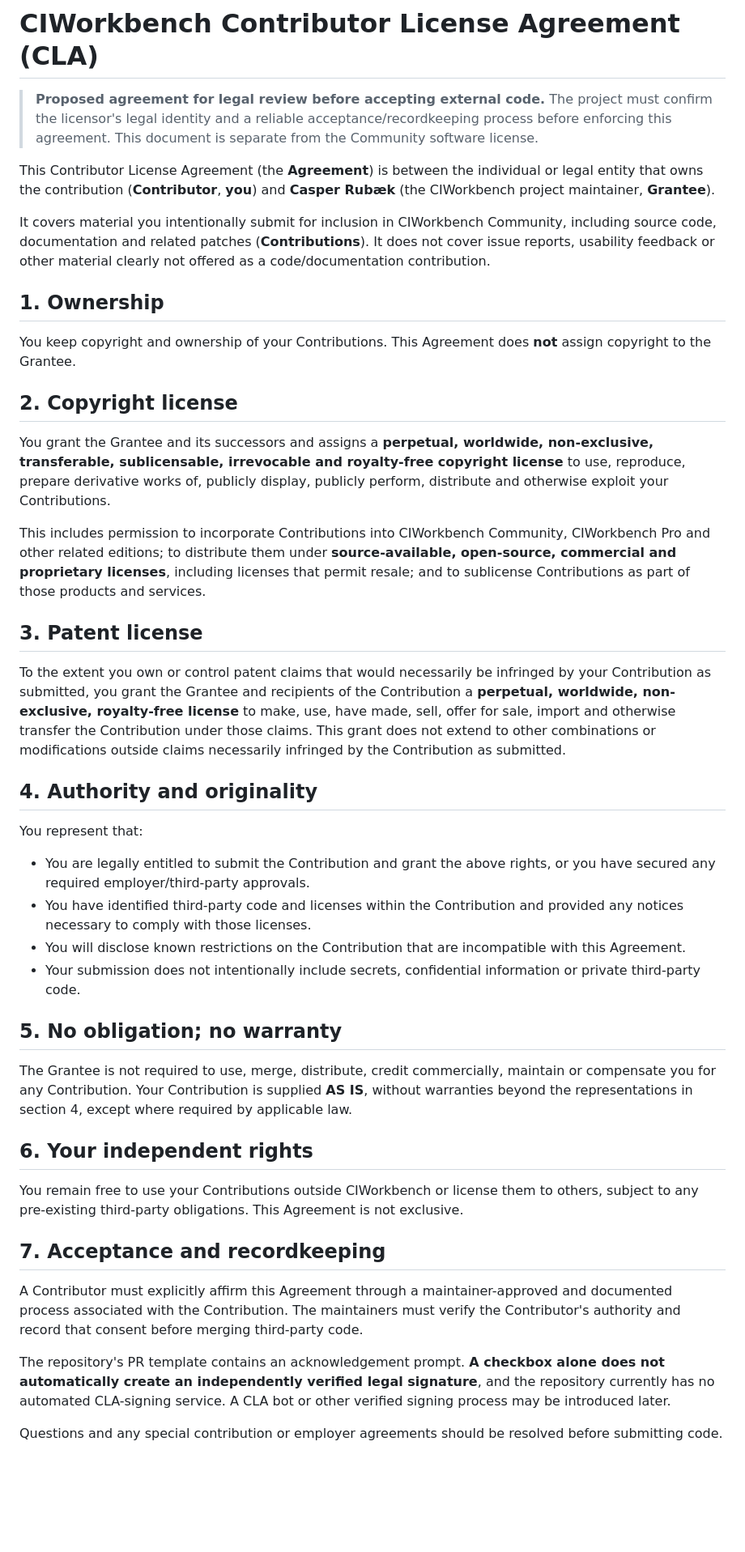
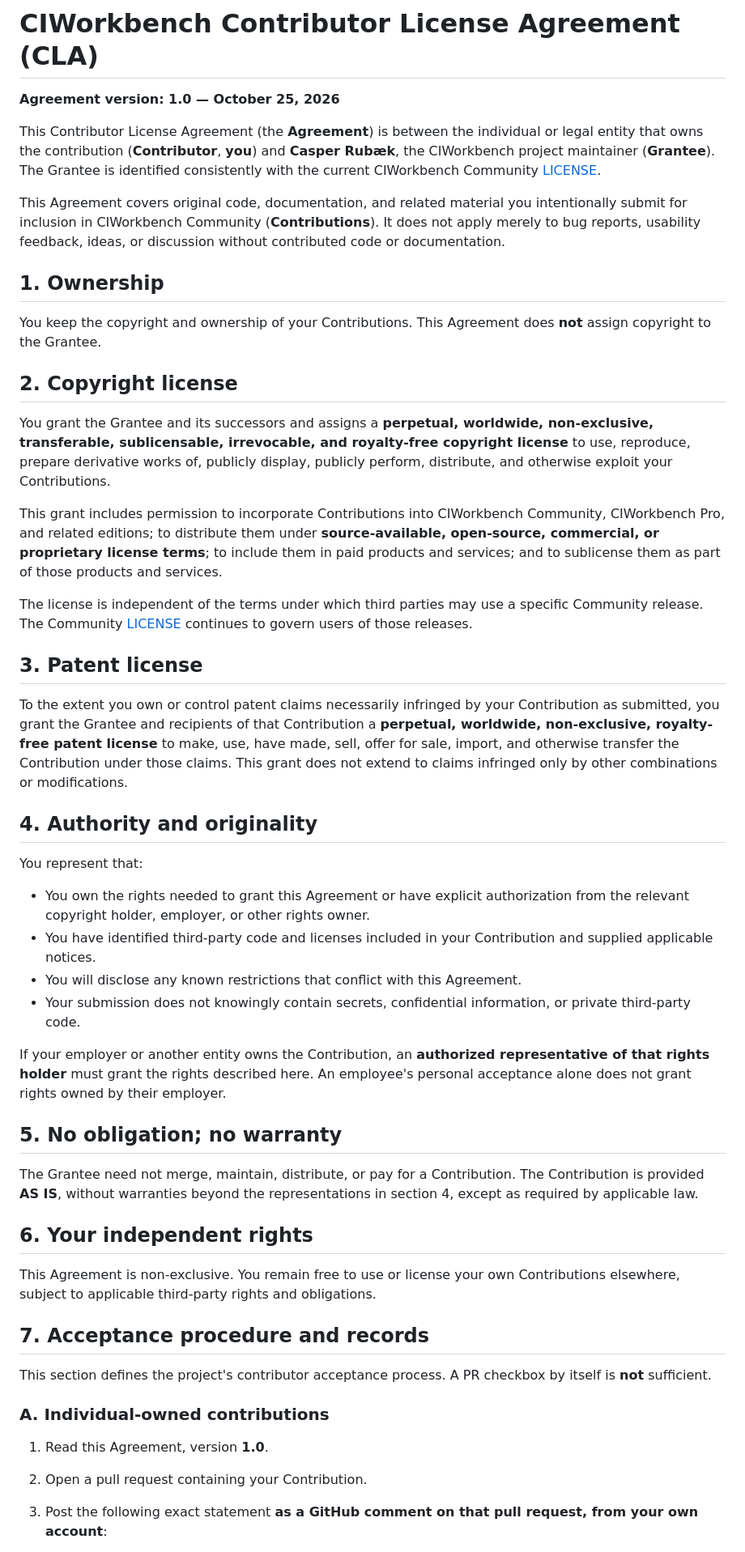
Before and after one commit to saas-factory-labs/ci-workbench, a Markdown page: CLA.md, the part around one of its changes. Shown at 81% size. GitHub-like rendering; blank space fills up the shorter version.

Commit message:
docs(legal): publish CLA v1 with explicit GitHub acceptance process

```diff
--- a/CLA.md
+++ b/CLA.md
@@ -1,46 +1,53 @@
 # CIWorkbench Contributor License Agreement (CLA)
 
-> **Proposed agreement for legal review before accepting external code.** The project must confirm the licensor's legal identity and a reliable acceptance/recordkeeping process before enforcing this agreement. This document is separate from the Community software license.
+**Agreement version: 1.0 — October 25, 2026**
 
-This Contributor License Agreement (the **Agreement**) is between the individual or legal entity that owns the contribution (**Contributor**, **you**) and **Casper Rubæk** (the CIWorkbench project maintainer, **Grantee**).
+This Contributor License Agreement (the **Agreement**) is between the individual or legal entity that owns the contribution (**Contributor**, **you**) and **Casper Rubæk**, the CIWorkbench project maintainer (**Grantee**). The Grantee is identified consistently with the current CIWorkbench Community [LICENSE](LICENSE).
 
-It covers material you intentionally submit for inclusion in CIWorkbench Community, including source code, documentation and related patches (**Contributions**). It does not cover issue reports, usability feedback or other material clearly not offered as a code/documentation contribution.
+This Agreement covers original code, documentation, and related material you intentionally submit for inclusion in CIWorkbench Community (**Contributions**). It does not apply merely to bug reports, usability feedback, ideas, or discussion without contributed code or documentation.
 
 ## 1. Ownership
 
-You keep copyright and ownership of your Contributions. This Agreement does **not** assign copyright to the Grantee.
+You keep the copyright and ownership of your Contributions. This Agreement does **not** assign copyright to the Grantee.
 
 ## 2. Copyright license
 
-You grant the Grantee and its successors and assigns a **perpetual, worldwide, non-exclusive, transferable, sublicensable, irrevocable and royalty-free copyright license** to use, reproduce, prepare derivative works of, publicly display, publicly perform, distribute and otherwise exploit your Contributions.
+You grant the Grantee and its successors and assigns a **perpetual, worldwide, non-exclusive, transferable, sublicensable, irrevocable, and royalty-free copyright license** to use, reproduce, prepare derivative works of, publicly display, publicly perform, distribute, and otherwise exploit your Contributions.
 
-This includes permission to incorporate Contributions into CIWorkbench Community, CIWorkbench Pro and other related editions; to distribute them under **source-available, open-source, commercial and proprietary licenses**, including licenses that permit resale; and to sublicense Contributions as part of those products and services.
+This grant includes permission to incorporate Contributions into CIWorkbench Community, CIWorkbench Pro, and related editions; to distribute them under **source-available, open-source, commercial, or proprietary license terms**; to include them in paid products and services; and to sublicense them as part of those products and services.
+
+The license is independent of the terms under which third parties may use a specific Community release. The Community [LICENSE](LICENSE) continues to govern users of those releases.
 
 ## 3. Patent license
 
-To the extent you own or control patent claims that would necessarily be infringed by your Contribution as submitted, you grant the Grantee and recipients of the Contribution a **perpetual, worldwide, non-exclusive, royalty-free license** to make, use, have made, sell, offer for sale, import and otherwise transfer the Contribution under those claims. This grant does not extend to other combinations or modifications outside claims necessarily infringed by the Contribution as submitted.
+To the extent you own or control patent claims necessarily infringed by your Contribution as submitted, you grant the Grantee and recipients of that Contribution a **perpetual, worldwide, non-exclusive, royalty-free patent license** to make, use, have made, sell, offer for sale, import, and otherwise transfer the Contribution under those claims. This grant does not extend to claims infringed only by other combinations or modifications.
 
 ## 4. Authority and originality
 
 You represent that:
-- You are legally entitled to submit the Contribution and grant the above rights, or you have secured any required employer/third-party approvals.
-- You have identified third-party code and licenses within the Contribution and provided any notices necessary to comply with those licenses.
-- You will disclose known restrictions on the Contribution that are incompatible with this Agreement.
-- Your submission does not intentionally include secrets, confidential information or private third-party code.
+
+- You own the rights needed to grant this Agreement or have explicit authorization from the relevant copyright holder, employer, or other rights owner.
+- You have identified third-party code and licenses included in your Contribution and supplied applicable notices.
+- You will disclose any known restrictions that conflict with this Agreement.
+- Your submission does not knowingly contain secrets, confidential information, or private third-party code.
+
+If your employer or another entity owns the Contribution, an **authorized representative of that rights holder** must grant the rights described here. An employee's personal acceptance alone does not grant rights owned by their employer.
 
 ## 5. No obligation; no warranty
 
-The Grantee is not required to use, merge, distribute, credit commercially, maintain or compensate you for any Contribution. Your Contribution is supplied **AS IS**, without warranties beyond the representations in section 4, except where required by applicable law.
+The Grantee need not merge, maintain, distribute, or pay for a Contribution. The Contribution is provided **AS IS**, without warranties beyond the representations in section 4, except as required by applicable law.
 
 ## 6. Your independent rights
 
-You remain free to use your Contributions outside CIWorkbench or license them to others, subject to any pre-existing third-party obligations. This Agreement is not exclusive.
+This Agreement is non-exclusive. You remain free to use or license your own Contributions elsewhere, subject to applicable third-party rights and obligations.
 
-## 7. Acceptance and recordkeeping
+## 7. Acceptance procedure and records
 
-A Contributor must explicitly affirm this Agreement through a maintainer-approved and documented process associated with the Contribution. The maintainers must verify the Contributor's authority and record that consent before merging third-party code.
+This section defines the project's contributor acceptance process. A PR checkbox by itself is **not** sufficient.
 
-The repository's PR template contains an acknowledgement prompt. **A checkbox alone does not automatically create an independently verified legal signature**, and the repository currently has no automated CLA-signing service. A CLA bot or other verified signing process may be introduced later.
+### A. Individual-owned contributions
 
-Questions and any special contribution or employer agreements should be resolved before submitting code.
+1. Read this Agreement, version **1.0**.
+2. Open a pull request containing your Contribution.
+3. Post the following exact statement **as a GitHub comment on that pull request, from your own account**:
 
```
Also changed, not shown: other parts of CLA.md (+33 -2 lines).
